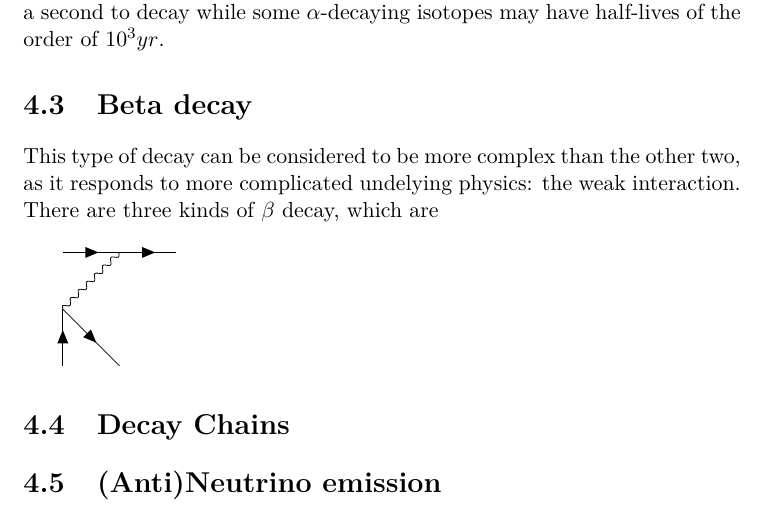
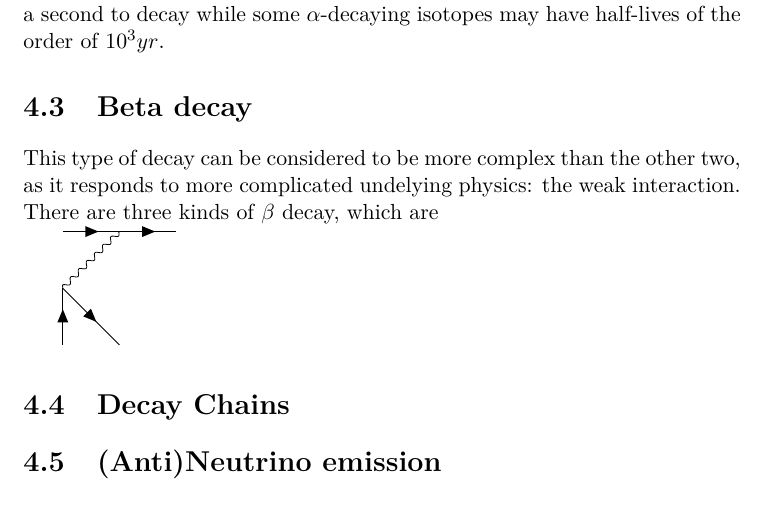
Before and after one commit to dforero0896/Physics_Monograph, a LaTeX thesis (document/Thesis_Document.tex): part of page 20 of 33, cut so that both start at the same text. Compiled offline with XeLaTeX.

Commit message:
Feynman LaTeX

```diff
--- a/document/Thesis_Document.tex
+++ b/document/Thesis_Document.tex
@@ -141,7 +141,7 @@
 	Lifetimes for this kind of process is generally short, taking only fractions of a second to decay while some $\alpha$-decaying isotopes may have half-lives of the order of $10^3yr$.
 	\section{Beta decay}
 	This type of decay can be considered to be more complex than the other two, as it responds to more complicated undelying physics: the weak interaction.\\
-	There are three kinds of $\beta$ decay, which are \\
+	There are three kinds of $\beta$ decay, which are
 
 
 	\feynmandiagram [horizontal=a to b] {
```
Also changed, not shown: document/Thesis_Document.pdf, 2 other files.
